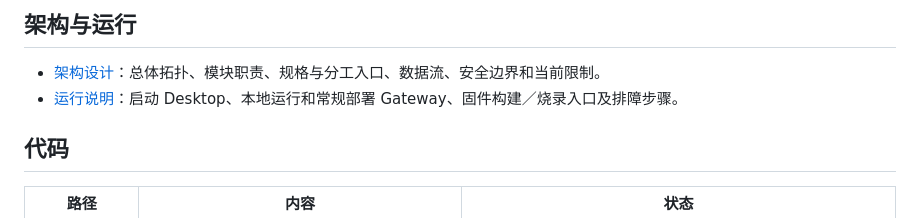
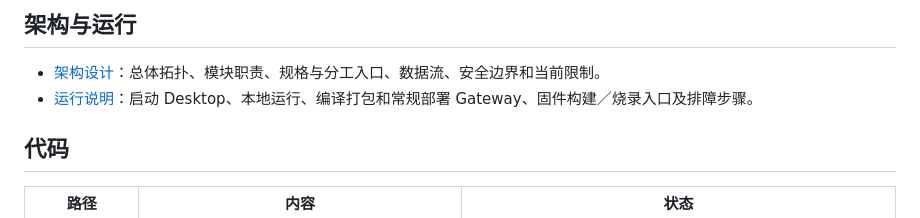
Before and after one commit to KevinHuo/LinxBox, a Markdown page: README.md, the part around the change. GitHub-like rendering.

Commit message:
docs(gateway): 补齐源码编译与发布包制作说明

```diff
--- a/README.md
+++ b/README.md
@@ -117,7 +117,7 @@ cd firmware
 ## 架构与运行
 
 - [架构设计](docs/architecture.md)：总体拓扑、模块职责、规格与分工入口、数据流、安全边界和当前限制。
-- [运行说明](docs/runbook.md)：启动 Desktop、本地运行和常规部署 Gateway、固件构建／烧录入口及排障步骤。
+- [运行说明](docs/runbook.md)：启动 Desktop、本地运行、编译打包和常规部署 Gateway、固件构建／烧录入口及排障步骤。
 
 ## 代码
 
```
Also changed, not shown: docs/runbook.md (+14 -0 lines), gateway/docs/ws-deployment.md (+37 -0 lines).
